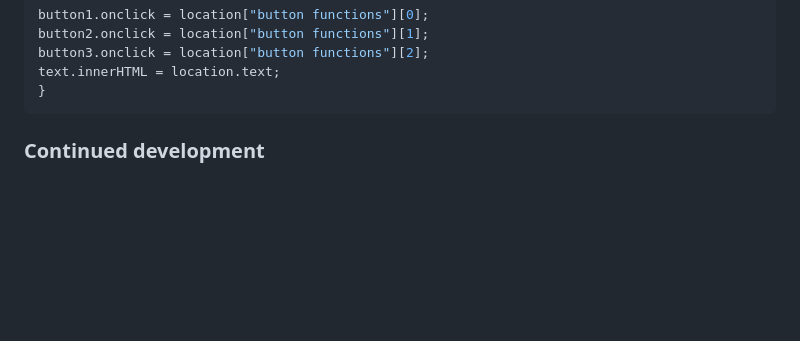
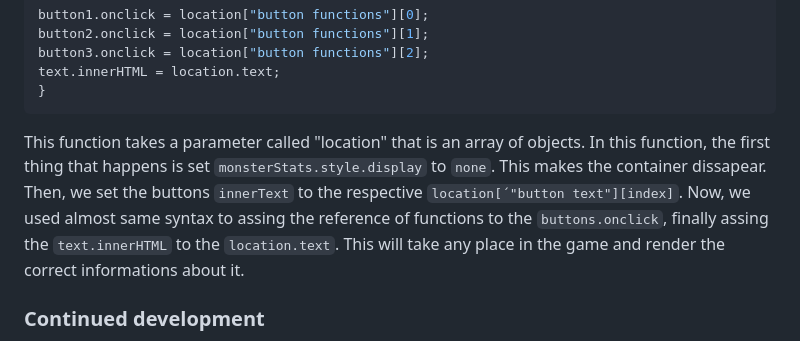
Before and after one commit to Mateus-A-Carvalho/javascript-algorithms-data-structures-fcc, a Markdown page: role-play-game/README.md, the part around the change. GitHub-like rendering; blank space fills up the shorter version.

Commit message:
doc: add detailed explanation for location parameter in README

````diff
--- a/role-play-game/README.md
+++ b/role-play-game/README.md
@@ -137,6 +137,8 @@ At this point, we come across with a few functions. So as not to make it too lon
   text.innerHTML = location.text;
 }
   ```
+This function takes a parameter called "location" that is an array of objects. In this function, the first thing that happens is set ``monsterStats.style.display`` to ``none``. This makes the container dissapear. Then, we set the buttons ``innerText`` to the respective ``location[´"button text"][index]``. Now, we used almost same syntax to assing the reference of functions to the ``buttons.onclick``, finally assing the ``text.innerHTML`` to the ``location.text``. This will take any place in the game and render the correct informations about it.
+
 
 ### Continued development
 
````
